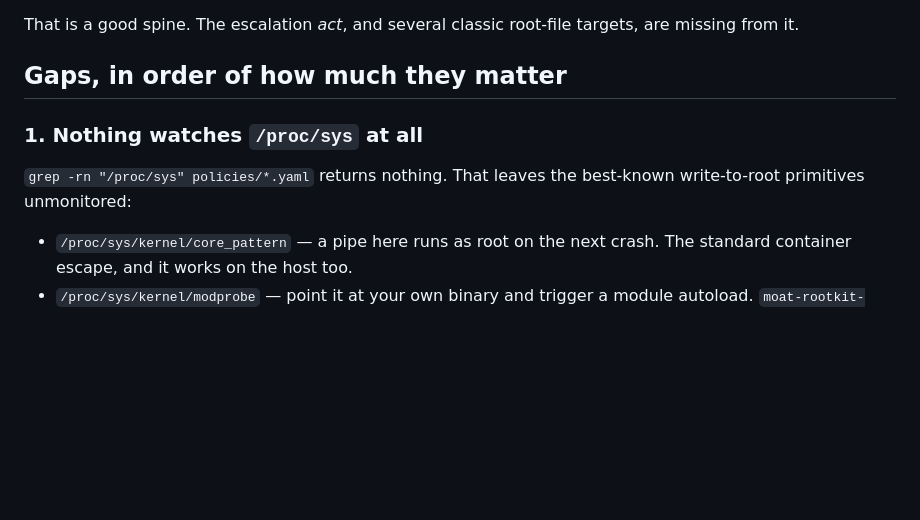
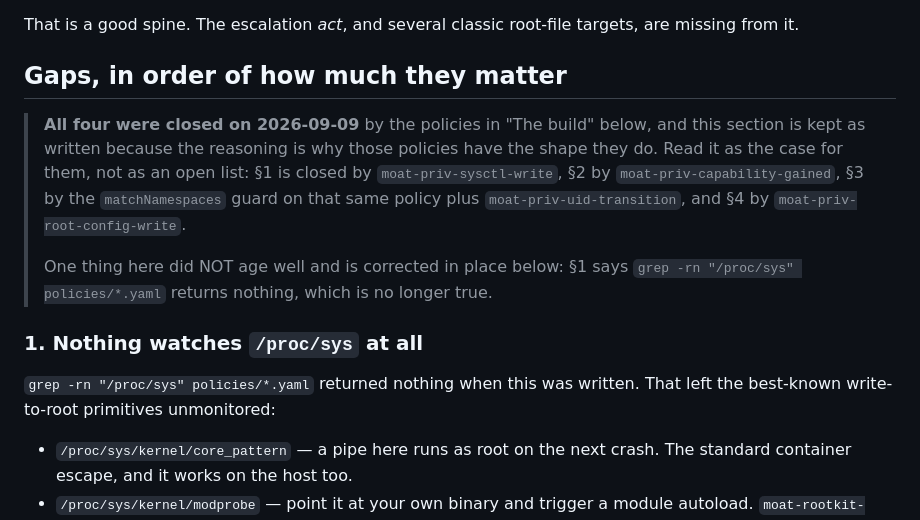
Before and after one commit to the2dl/omarchy-moat, a Markdown page: docs/LPE.md, the part around the change. Drawn GitHub-style; blank space fills up the shorter version.

```diff
--- a/docs/LPE.md
+++ b/docs/LPE.md
@@ -52,10 +52,22 @@ targets, are missing from it.
 
 ## Gaps, in order of how much they matter
 
+> **All four were closed on 2026-09-09** by the policies in "The build" below,
+> and this section is kept as written because the reasoning is why those
+> policies have the shape they do. Read it as the case for them, not as an
+> open list: §1 is closed by `moat-priv-sysctl-write`, §2 by
+> `moat-priv-capability-gained`, §3 by the `matchNamespaces` guard on that same
+> policy plus `moat-priv-uid-transition`, and §4 by
+> `moat-priv-root-config-write`.
+>
+> One thing here did NOT age well and is corrected in place below: §1 says
+> `grep -rn "/proc/sys" policies/*.yaml` returns nothing, which is no longer
+> true.
+
 ### 1. Nothing watches `/proc/sys` at all
 
-`grep -rn "/proc/sys" policies/*.yaml` returns nothing. That leaves the
-best-known write-to-root primitives unmonitored:
+`grep -rn "/proc/sys" policies/*.yaml` returned nothing when this was written.
+That left the best-known write-to-root primitives unmonitored:
 
 * `/proc/sys/kernel/core_pattern` — a pipe here runs as root on the next crash.
   The standard container escape, and it works on the host too.
```
Also changed, not shown: README.md (+14 -0 lines), docs/CANARIES.md (added, +139 -0 lines).
